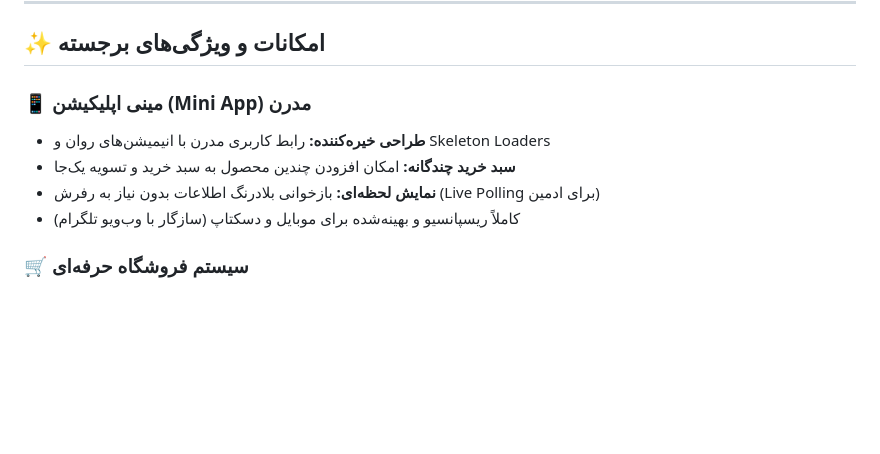
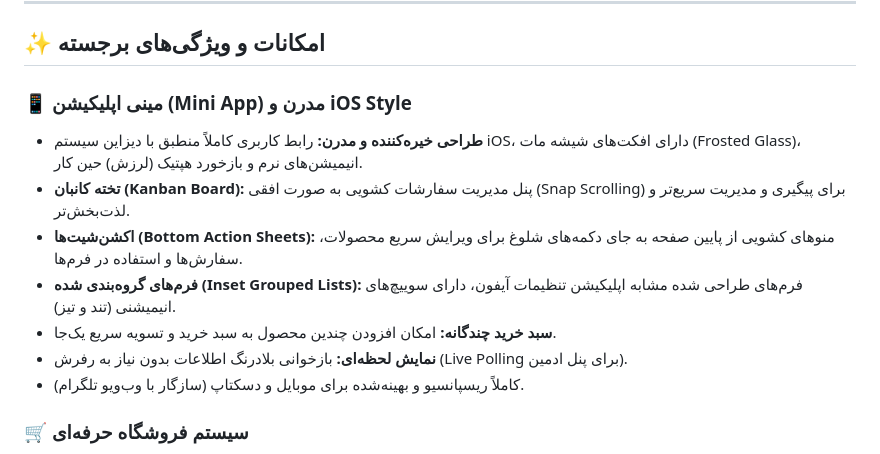
Before and after one commit to paliparsa/BlueReferral, a Markdown page: README.md, the part around the change. Drawn GitHub-style; blank space fills up the shorter version.

```diff
--- a/README.md
+++ b/README.md
@@ -14,11 +14,14 @@
 
 ## ✨ امکانات و ویژگی‌های برجسته
 
-### 📱 مینی اپلیکیشن (Mini App) مدرن
-- **طراحی خیره‌کننده:** رابط کاربری مدرن با انیمیشن‌های روان و Skeleton Loaders
-- **سبد خرید چندگانه:** امکان افزودن چندین محصول به سبد خرید و تسویه یک‌جا
-- **نمایش لحظه‌ای:** بازخوانی بلادرنگ اطلاعات بدون نیاز به رفرش (Live Polling برای ادمین)
-- کاملاً ریسپانسیو و بهینه‌شده برای موبایل و دسکتاپ (سازگار با وب‌ویو تلگرام)
+### 📱 مینی اپلیکیشن (Mini App) مدرن و iOS Style
+- **طراحی خیره‌کننده و مدرن:** رابط کاربری کاملاً منطبق با دیزاین سیستم iOS، دارای افکت‌های شیشه مات (Frosted Glass)، انیمیشن‌های نرم و بازخورد هپتیک (لرزش) حین کار.
+- **تخته کانبان (Kanban Board):** پنل مدیریت سفارشات کشویی به صورت افقی (Snap Scrolling) برای پیگیری و مدیریت سریع‌تر و لذت‌بخش‌تر.
+- **اکشن‌شیت‌ها (Bottom Action Sheets):** منوهای کشویی از پایین صفحه به جای دکمه‌های شلوغ برای ویرایش سریع محصولات، سفارش‌ها و استفاده در فرم‌ها.
+- **فرم‌های گروه‌بندی شده (Inset Grouped Lists):** فرم‌های طراحی شده مشابه اپلیکیشن تنظیمات آیفون، دارای سوییچ‌های انیمیشنی (تند و تیز).
+- **سبد خرید چندگانه:** امکان افزودن چندین محصول به سبد خرید و تسویه سریع یک‌جا.
+- **نمایش لحظه‌ای:** بازخوانی بلادرنگ اطلاعات بدون نیاز به رفرش (Live Polling برای پنل ادمین).
+- کاملاً ریسپانسیو و بهینه‌شده برای موبایل و دسکتاپ (سازگار با وب‌ویو تلگرام).
 
 ### 🛒 سیستم فروشگاه حرفه‌ای
 - پشتیبانی از محصولات ساده و دارای پلن/متغیر (Variants)
```
